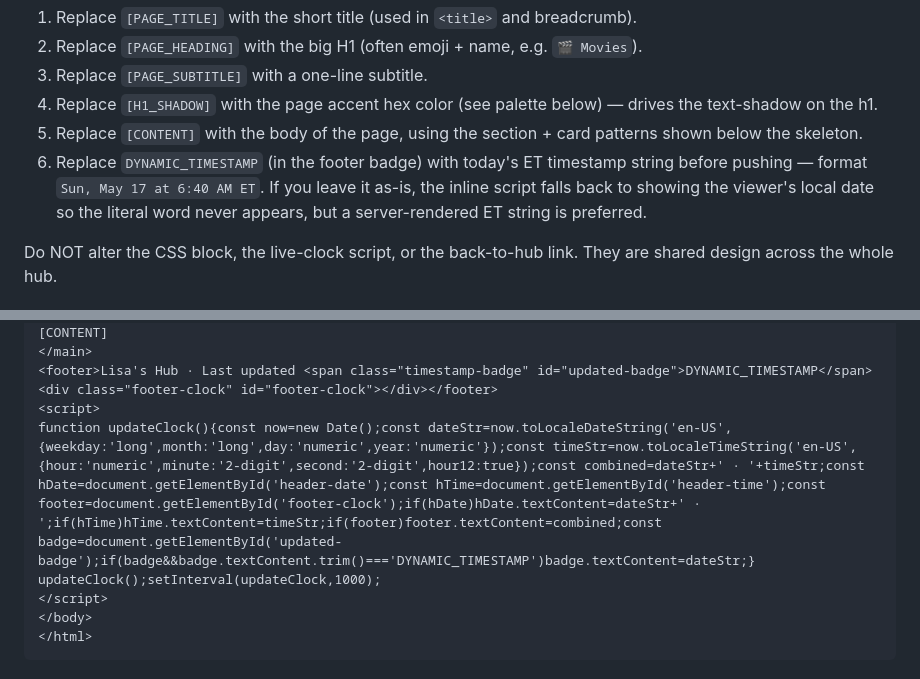
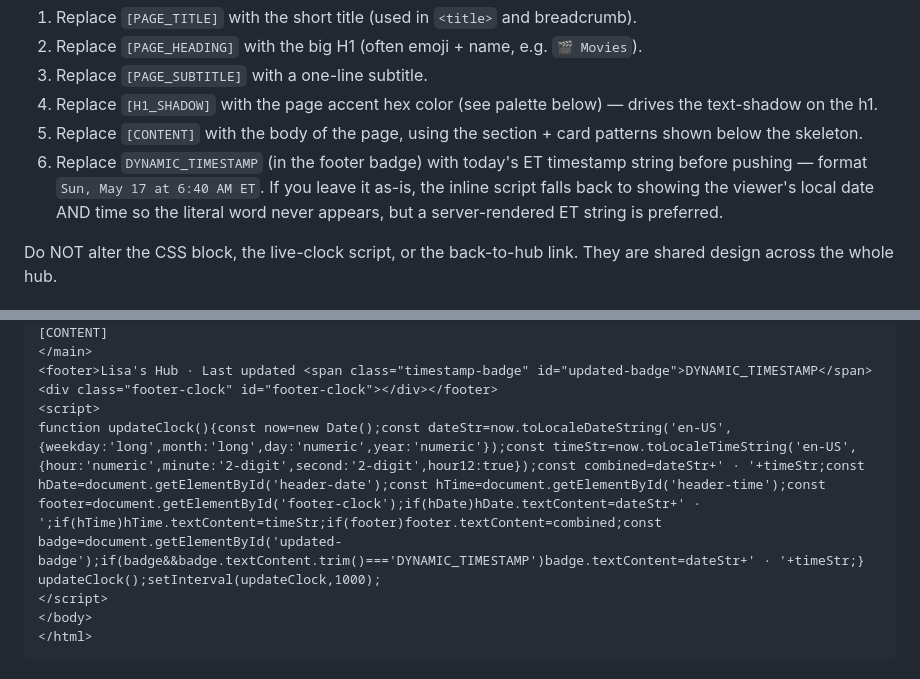
Before and after one commit to lisaprocz-rgb/crispy-octo-goggles, a Markdown page: _candy-memphis-template.md, 2 parts joined by grey strips. Rendered like a GitHub page.

Commit message:
Footer fallback: show date AND time in Last updated badge

```diff
--- a/_candy-memphis-template.md
+++ b/_candy-memphis-template.md
@@ -9,7 +9,7 @@ When building a page, paste the full skeleton below, then:
 3. Replace `[PAGE_SUBTITLE]` with a one-line subtitle.
 4. Replace `[H1_SHADOW]` with the page accent hex color (see palette below) — drives the text-shadow on the h1.
 5. Replace `[CONTENT]` with the body of the page, using the section + card patterns shown below the skeleton.
-6. Replace `DYNAMIC_TIMESTAMP` (in the footer badge) with today's ET timestamp string before pushing — format `Sun, May 17 at 6:40 AM ET`. If you leave it as-is, the inline script falls back to showing the viewer's local date so the literal word never appears, but a server-rendered ET string is preferred.
+6. Replace `DYNAMIC_TIMESTAMP` (in the footer badge) with today's ET timestamp string before pushing — format `Sun, May 17 at 6:40 AM ET`. If you leave it as-is, the inline script falls back to showing the viewer's local date AND time so the literal word never appears, but a server-rendered ET string is preferred.
 
 Do NOT alter the CSS block, the live-clock script, or the back-to-hub link. They are shared design across the whole hub.
 
@@ -145,7 +145,7 @@ footer{text-align:center;padding:2rem 1rem 2.4rem;color:#6b6f8c;font-size:.84rem
 </main>
 <footer>Lisa's Hub · Last updated <span class="timestamp-badge" id="updated-badge">DYNAMIC_TIMESTAMP</span><div class="footer-clock" id="footer-clock"></div></footer>
 <script>
-function updateClock(){const now=new Date();const dateStr=now.toLocaleDateString('en-US',{weekday:'long',month:'long',day:'numeric',year:'numeric'});const timeStr=now.toLocaleTimeString('en-US',{hour:'numeric',minute:'2-digit',second:'2-digit',hour12:true});const combined=dateStr+' · '+timeStr;const hDate=document.getElementById('header-date');const hTime=document.getElementById('header-time');const footer=document.getElementById('footer-clock');if(hDate)hDate.textContent=dateStr+' · ';if(hTime)hTime.textContent=timeStr;if(footer)footer.textContent=combined;const badge=document.getElementById('updated-badge');if(badge&&badge.textContent.trim()==='DYNAMIC_TIMESTAMP')badge.textContent=dateStr;}
+function updateClock(){const now=new Date();const dateStr=now.toLocaleDateString('en-US',{weekday:'long',month:'long',day:'numeric',year:'numeric'});const timeStr=now.toLocaleTimeString('en-US',{hour:'numeric',minute:'2-digit',second:'2-digit',hour12:true});const combined=dateStr+' · '+timeStr;const hDate=document.getElementById('header-date');const hTime=document.getElementById('header-time');const footer=document.getElementById('footer-clock');if(hDate)hDate.textContent=dateStr+' · ';if(hTime)hTime.textContent=timeStr;if(footer)footer.textContent=combined;const badge=document.getElementById('updated-badge');if(badge&&badge.textContent.trim()==='DYNAMIC_TIMESTAMP')badge.textContent=dateStr+' · '+timeStr;}
 updateClock();setInterval(updateClock,1000);
 </script>
 </body>
```
